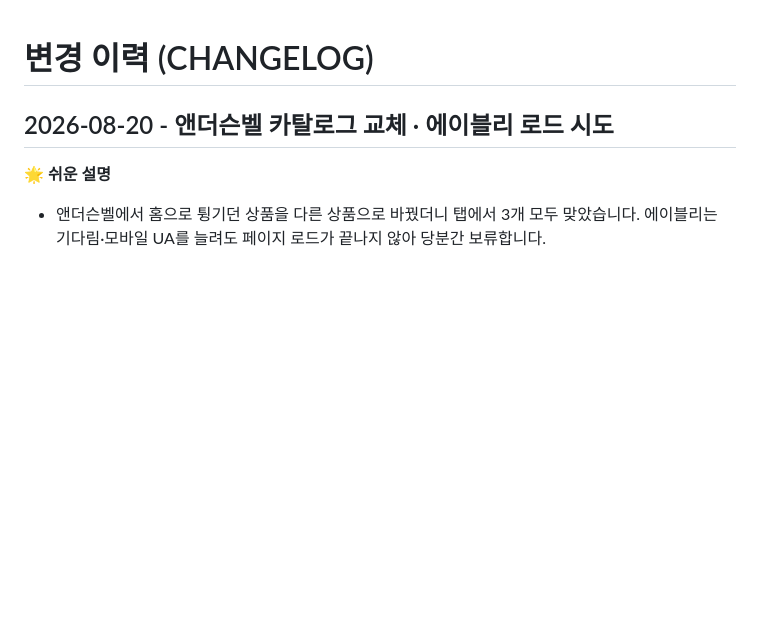
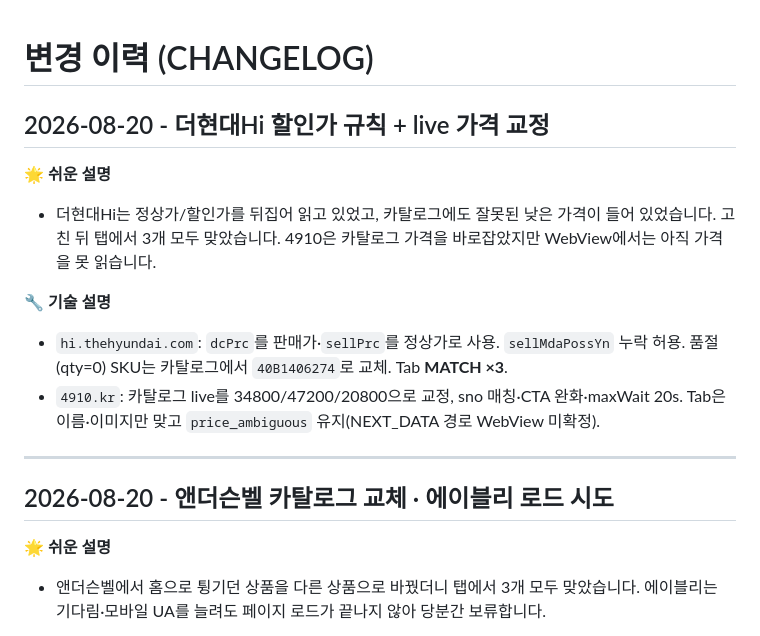
Before and after one commit to soft-studio-team/2026-softstudio-project, a Markdown page: wishlist-appversion2/CHANGELOG.md, the part around the change. Rendered like a GitHub page; blank space fills up the shorter version.

Commit message:
docs: record Hyundai Hi MATCH 3 and 4910 open item
Co-authored-by: Cursor <cursoragent@cursor.com>

```diff
--- a/wishlist-appversion2/CHANGELOG.md
+++ b/wishlist-appversion2/CHANGELOG.md
@@ -1,4 +1,15 @@
 # 변경 이력 (CHANGELOG)
+
+## 2026-08-20 - 더현대Hi 할인가 규칙 + live 가격 교정
+
+🌟 **쉬운 설명**
+- 더현대Hi는 정상가/할인가를 뒤집어 읽고 있었고, 카탈로그에도 잘못된 낮은 가격이 들어 있었습니다. 고친 뒤 탭에서 3개 모두 맞았습니다. 4910은 카탈로그 가격을 바로잡았지만 WebView에서는 아직 가격을 못 읽습니다.
+
+🔧 **기술 설명**
+- `hi.thehyundai.com`: `dcPrc`를 판매가·`sellPrc`를 정상가로 사용. `sellMdaPossYn` 누락 허용. 품절(qty=0) SKU는 카탈로그에서 `40B1406274`로 교체. Tab **MATCH ×3**.
+- `4910.kr`: 카탈로그 live를 34800/47200/20800으로 교정, sno 매칭·CTA 완화·maxWait 20s. Tab은 이름·이미지만 맞고 `price_ambiguous` 유지(NEXT_DATA 경로 WebView 미확정).
+
+---
 
 ## 2026-08-20 - 앤더슨벨 카탈로그 교체 · 에이블리 로드 시도
 
```
Also changed, not shown: wishlist-appversion2/ENGINE_DEVELOPMENT_HANDOFF.md (+1 -1 lines).
